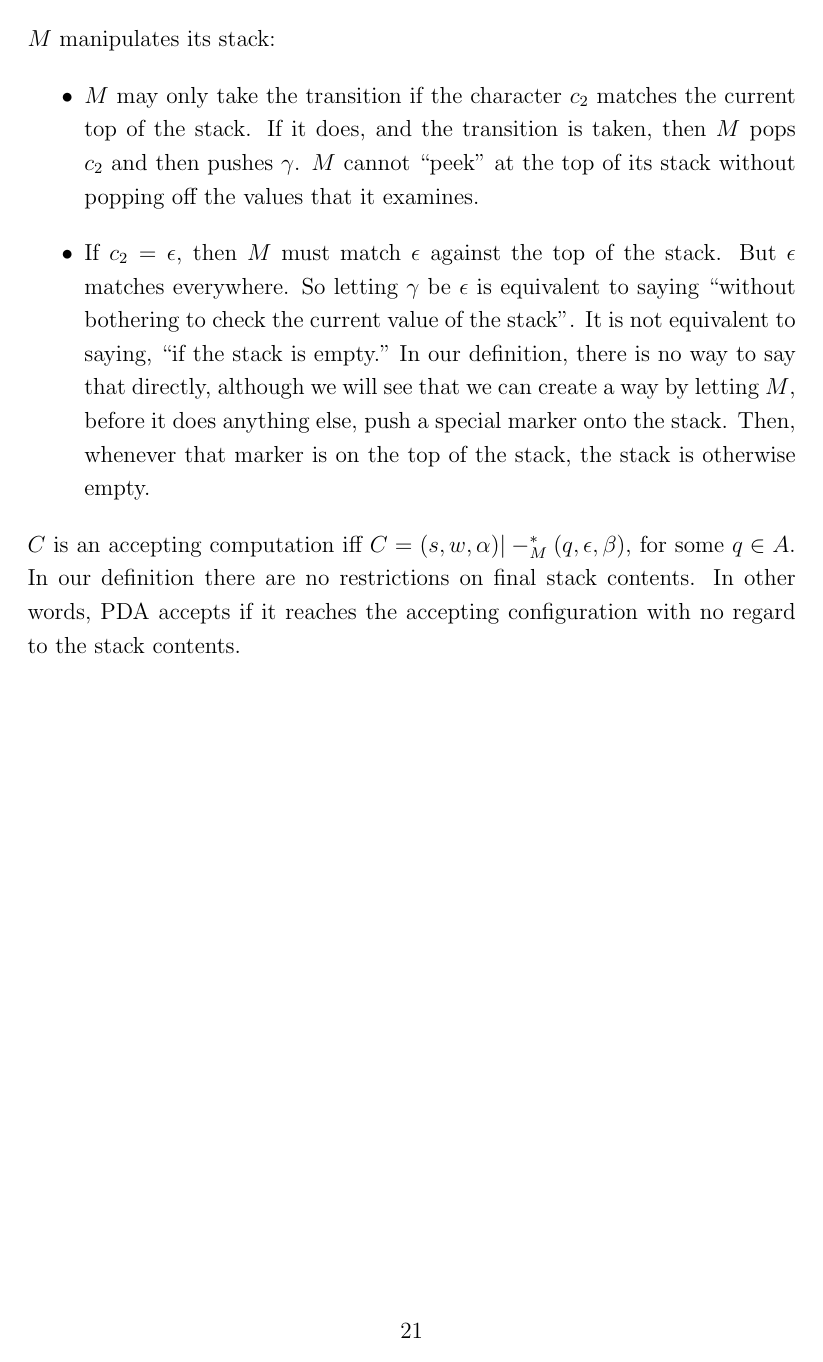
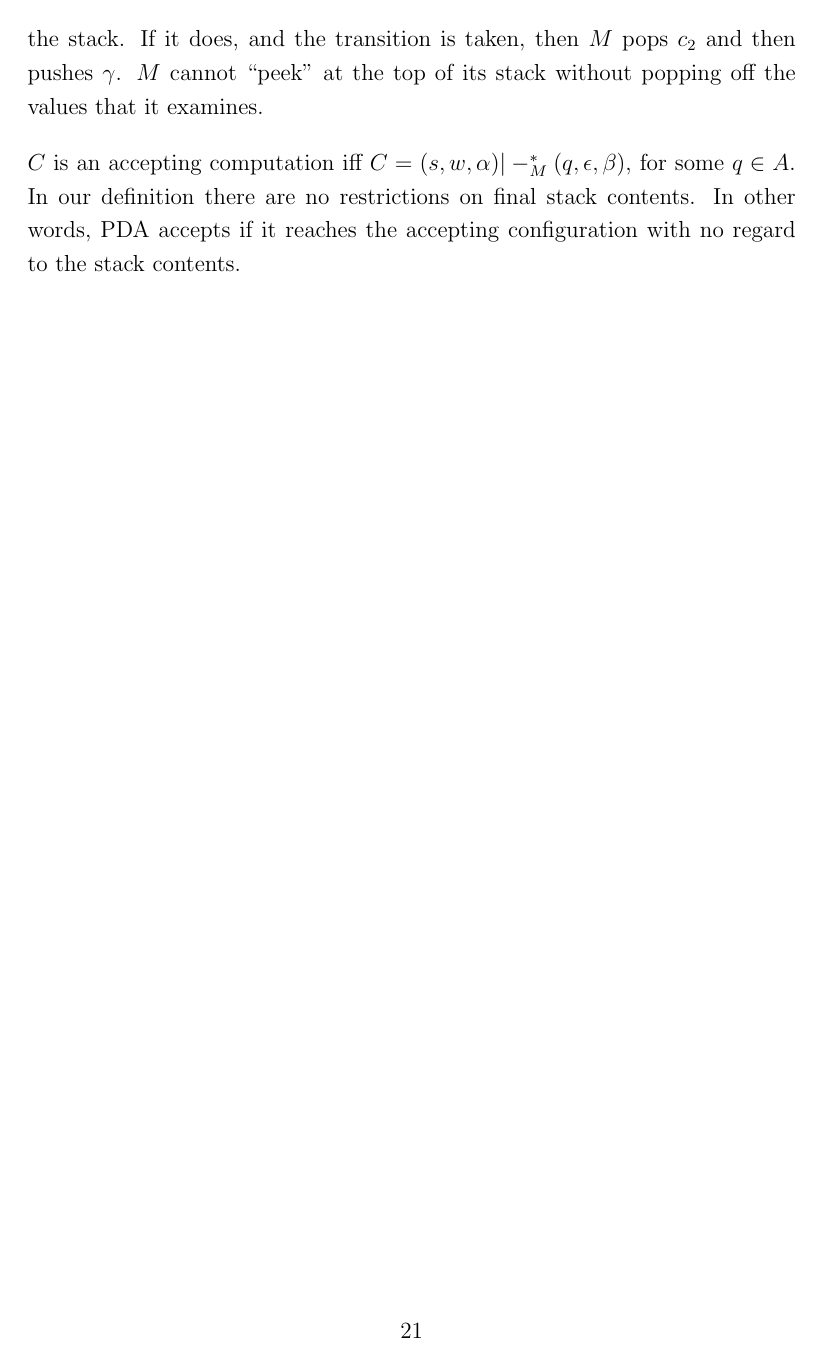
Before and after one commit to jorenchik/automata-cheatsheet, a LaTeX document (AutomataCheatsheet.tex): page 21 of 21. Compiled offline with pdfLaTeX.

Commit message:
feat: PDA 'pop' alphabet

```diff
--- a/AutomataCheatsheet.tex
+++ b/AutomataCheatsheet.tex
@@ -650,16 +650,14 @@ If a $c_1c_2\ldots c_n$ of characters is pushed onto the stack, they
 will be pushed rightmost first, so if the value of the stack before the push
 was $s$, the value after the push will be $c_1c_2\ldots c_ns$.
 
-Note two things about what a transition $((q_1, c_1, c_2), (q_2, \gamma))$
-says about how $M$ manipulates its stack:
+$M$ may only take the transition if the character $c_2$ matches the current top
+of the stack. If it does, and the transition is taken, then $M$ pops $c_2$ and
+then pushes $\gamma$. $M$ cannot “peek” at the top of its stack without popping
+off the values that it examines.
 
-\begin{itemize}
-  \item $M$ may only take the transition if the character $c_2$ matches the current top of the stack. If it does, and the transition is taken, then $M$ pops $c_2$ and then pushes $\gamma$. $M$ cannot “peek” at the top of its stack without popping off the values that it examines.
-  \item If $c_2 = \epsilon$, then $M$ must match $\epsilon$ against the top of the stack. But $\epsilon$ matches everywhere. So letting $\gamma$ be $\epsilon$ is equivalent to saying “without bothering to check the current value of the stack”. It is not equivalent to saying, “if the stack is empty.” In our definition, there is no way to say that directly, although we will see that we can create a way by letting $M$, before it does anything else, push a special marker onto the stack. Then, whenever that marker is on the top of the stack, the stack is otherwise empty.
-\end{itemize}
-
-$C$ is an accepting computation iff $C = (s, w, \alpha)|-_{M}^{*}(q, \epsilon, \beta)$, for some $q \in A$.
-In our definition there are no restrictions on final stack contents. In other words, PDA accepts
-if it reaches the accepting configuration with no regard to the stack contents.
+$C$ is an accepting computation iff $C = (s, w, \alpha)|-_{M}^{*}(q, \epsilon,
+\beta)$, for some $q \in A$. In our definition there are no restrictions on
+final stack contents. In other words, PDA accepts if it reaches the accepting
+configuration with no regard to the stack contents.
 
 \end{document}
```
Also changed, not shown: export/AutomataCheatsheet.pdf, AutomataCheatsheet.tex (6 more changed lines).
